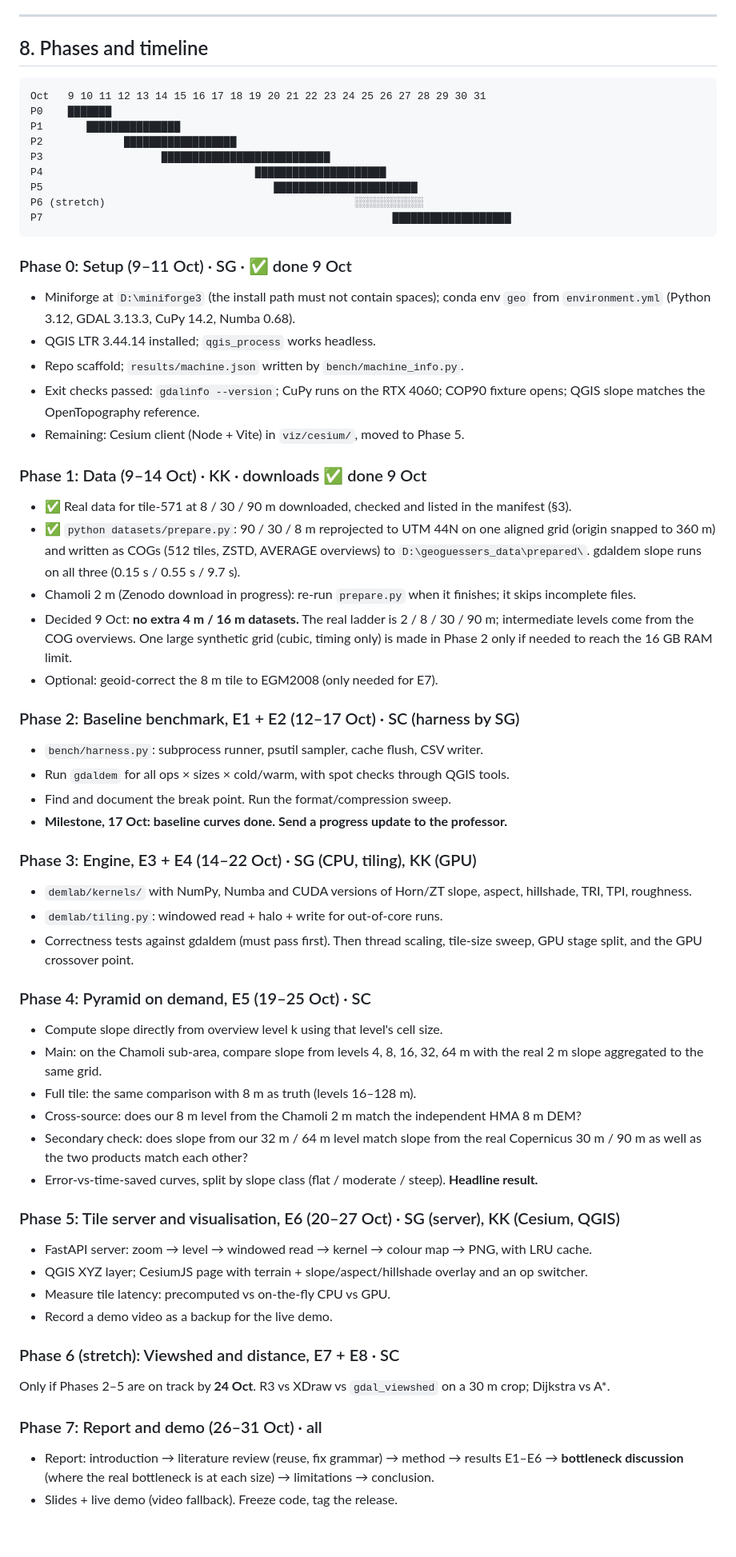
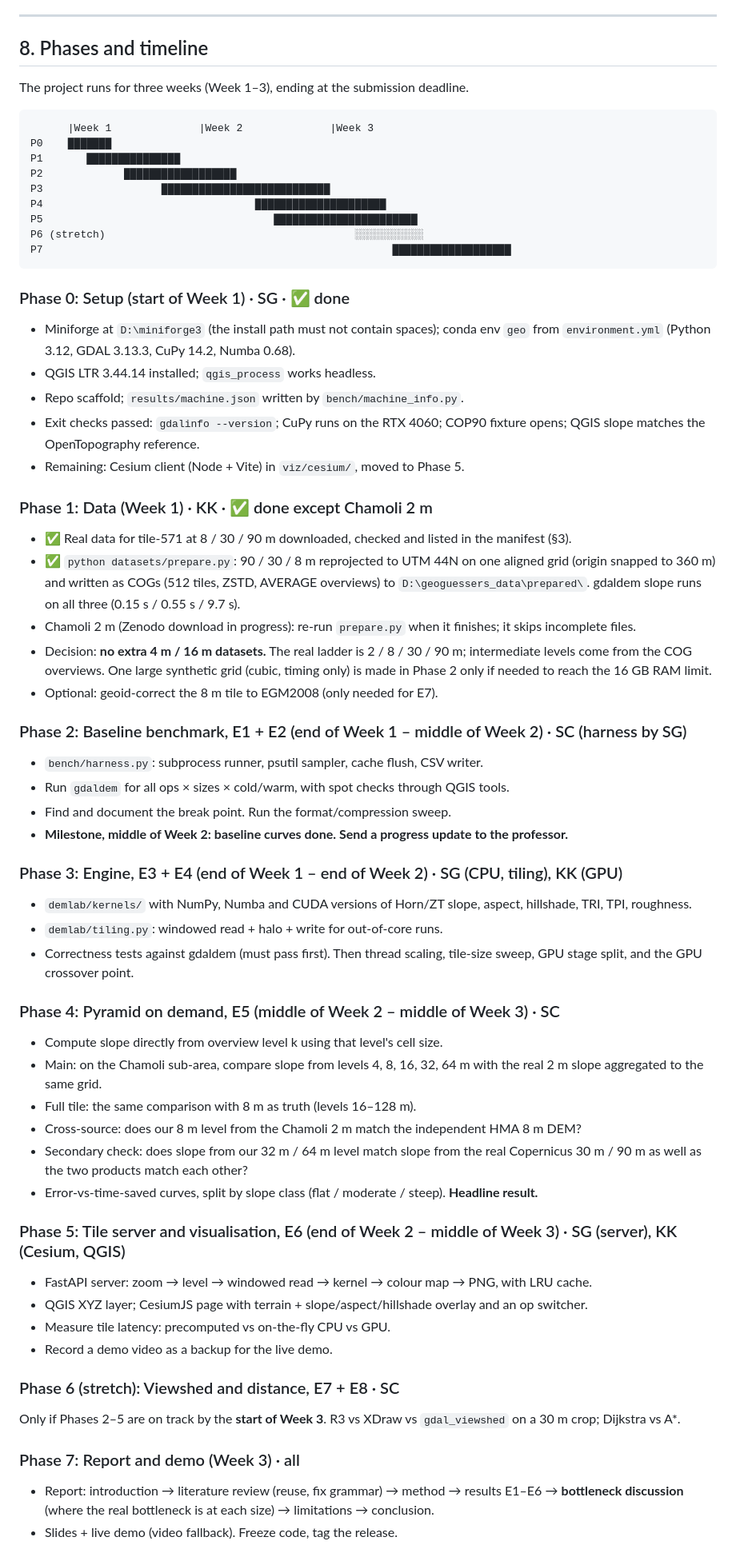
Before and after one commit to Swayamgoyal/Geoguessers, a Markdown page: docs/PROJECT_PLAN.md, the part around one of its changes. Shown at 80% size. Drawn GitHub-style; blank space fills up the shorter version.

Commit message:
Express schedule in relative weeks; remove completion dates from plan

````diff
--- a/docs/PROJECT_PLAN.md
+++ b/docs/PROJECT_PLAN.md
@@ -211,8 +211,10 @@ For the O(N) local operators, naive and optimised versions have the same complex
 
 ## 8. Phases and timeline
 
+The project runs for three weeks (Week 1–3), ending at the submission deadline.
+
 ```
-Oct   9 10 11 12 13 14 15 16 17 18 19 20 21 22 23 24 25 26 27 28 29 30 31
+      |Week 1              |Week 2              |Week 3
 P0    ███████
 P1       ███████████████
 P2             ██████████████████
@@ -223,32 +225,32 @@ P6 (stretch)                                        ░░░░░░░░░
 P7                                                        ███████████████████
 ```
 
-### Phase 0: Setup (9–11 Oct) · SG · ✅ done 9 Oct
+### Phase 0: Setup (start of Week 1) · SG · ✅ done
 - Miniforge at `D:\miniforge3` (the install path must not contain spaces); conda env `geo` from `environment.yml` (Python 3.12, GDAL 3.13.3, CuPy 14.2, Numba 0.68).
 - QGIS LTR 3.44.14 installed; `qgis_process` works headless.
 - Repo scaffold; `results/machine.json` written by `bench/machine_info.py`.
 - Exit checks passed: `gdalinfo --version`; CuPy runs on the RTX 4060; COP90 fixture opens; QGIS slope matches the OpenTopography reference.
 - Remaining: Cesium client (Node + Vite) in `viz/cesium/`, moved to Phase 5.
 
-### Phase 1: Data (9–14 Oct) · KK · downloads ✅ done 9 Oct
+### Phase 1: Data (Week 1) · KK · ✅ done except Chamoli 2 m
 - ✅ Real data for tile-571 at 8 / 30 / 90 m downloaded, checked and listed in the manifest (§3).
 - ✅ `python datasets/prepare.py`: 90 / 30 / 8 m reprojected to UTM 44N on one aligned grid (origin snapped to 360 m) and written as COGs (512 tiles, ZSTD, AVERAGE overviews) to `D:\geoguessers_data\prepared\`. gdaldem slope runs on all three (0.15 s / 0.55 s / 9.7 s).
 - Chamoli 2 m (Zenodo download in progress): re-run `prepare.py` when it finishes; it skips incomplete files.
-- Decided 9 Oct: **no extra 4 m / 16 m datasets.** The real ladder is 2 / 8 / 30 / 90 m; intermediate levels come from the COG overviews. One large synthetic grid (cubic, timing only) is made in Phase 2 only if needed to reach the 16 GB RAM limit.
+- Decision: **no extra 4 m / 16 m datasets.** The real ladder is 2 / 8 / 30 / 90 m; intermediate levels come from the COG overviews. One large synthetic grid (cubic, timing only) is made in Phase 2 only if needed to reach the 16 GB RAM limit.
 - Optional: geoid-correct the 8 m tile to EGM2008 (only needed for E7).
 
-### Phase 2: Baseline benchmark, E1 + E2 (12–17 Oct) · SC (harness by SG)
+### Phase 2: Baseline benchmark, E1 + E2 (end of Week 1 – middle of Week 2) · SC (harness by SG)
 - `bench/harness.py`: subprocess runner, psutil sampler, cache flush, CSV writer.
 - Run `gdaldem` for all ops × sizes × cold/warm, with spot checks through QGIS tools.
 - Find and document the break point. Run the format/compression sweep.
-- **Milestone, 17 Oct: baseline curves done. Send a progress update to the professor.**
+- **Milestone, middle of Week 2: baseline curves done. Send a progress update to the professor.**
 
-### Phase 3: Engine, E3 + E4 (14–22 Oct) · SG (CPU, tiling), KK (GPU)
+### Phase 3: Engine, E3 + E4 (end of Week 1 – end of Week 2) · SG (CPU, tiling), KK (GPU)
 - `demlab/kernels/` with NumPy, Numba and CUDA versions of Horn/ZT slope, aspect, hillshade, TRI, TPI, roughness.
 - `demlab/tiling.py`: windowed read + halo + write for out-of-core runs.
 - Correctness tests against gdaldem (must pass first). Then thread scaling, tile-size sweep, GPU stage split, and the GPU crossover point.
 
-### Phase 4: Pyramid on demand, E5 (19–25 Oct) · SC
+### Phase 4: Pyramid on demand, E5 (middle of Week 2 – middle of Week 3) · SC
 - Compute slope directly from overview level k using that level's cell size.
 - Main: on the Chamoli sub-area, compare slope from levels 4, 8, 16, 32, 64 m with the real 2 m slope aggregated to the same grid.
 - Full tile: the same comparison with 8 m as truth (levels 16–128 m).
@@ -256,16 +258,16 @@ P7                                                        ███████
 - Secondary check: does slope from our 32 m / 64 m level match slope from the real Copernicus 30 m / 90 m as well as the two products match each other?
 - Error-vs-time-saved curves, split by slope class (flat / moderate / steep). **Headline result.**
 
-### Phase 5: Tile server and visualisation, E6 (20–27 Oct) · SG (server), KK (Cesium, QGIS)
+### Phase 5: Tile server and visualisation, E6 (end of Week 2 – middle of Week 3) · SG (server), KK (Cesium, QGIS)
 - FastAPI server: zoom → level → windowed read → kernel → colour map → PNG, with LRU cache.
 - QGIS XYZ layer; CesiumJS page with terrain + slope/aspect/hillshade overlay and an op switcher.
 - Measure tile latency: precomputed vs on-the-fly CPU vs GPU.
 - Record a demo video as a backup for the live demo.
 
 ### Phase 6 (stretch): Viewshed and distance, E7 + E8 · SC
-Only if Phases 2–5 are on track by **24 Oct**. R3 vs XDraw vs `gdal_viewshed` on a 30 m crop; Dijkstra vs A*.
+Only if Phases 2–5 are on track by the **start of Week 3**. R3 vs XDraw vs `gdal_viewshed` on a 30 m crop; Dijkstra vs A*.
 
-### Phase 7: Report and demo (26–31 Oct) · all
+### Phase 7: Report and demo (Week 3) · all
 - Report: introduction → literature review (reuse, fix grammar) → method → results E1–E6 → **bottleneck discussion** (where the real bottleneck is at each size) → limitations → conclusion.
 - Slides + live demo (video fallback). Freeze code, tag the release.
 
````
Also changed, not shown: other parts of docs/PROJECT_PLAN.md (+11 -11 lines).
